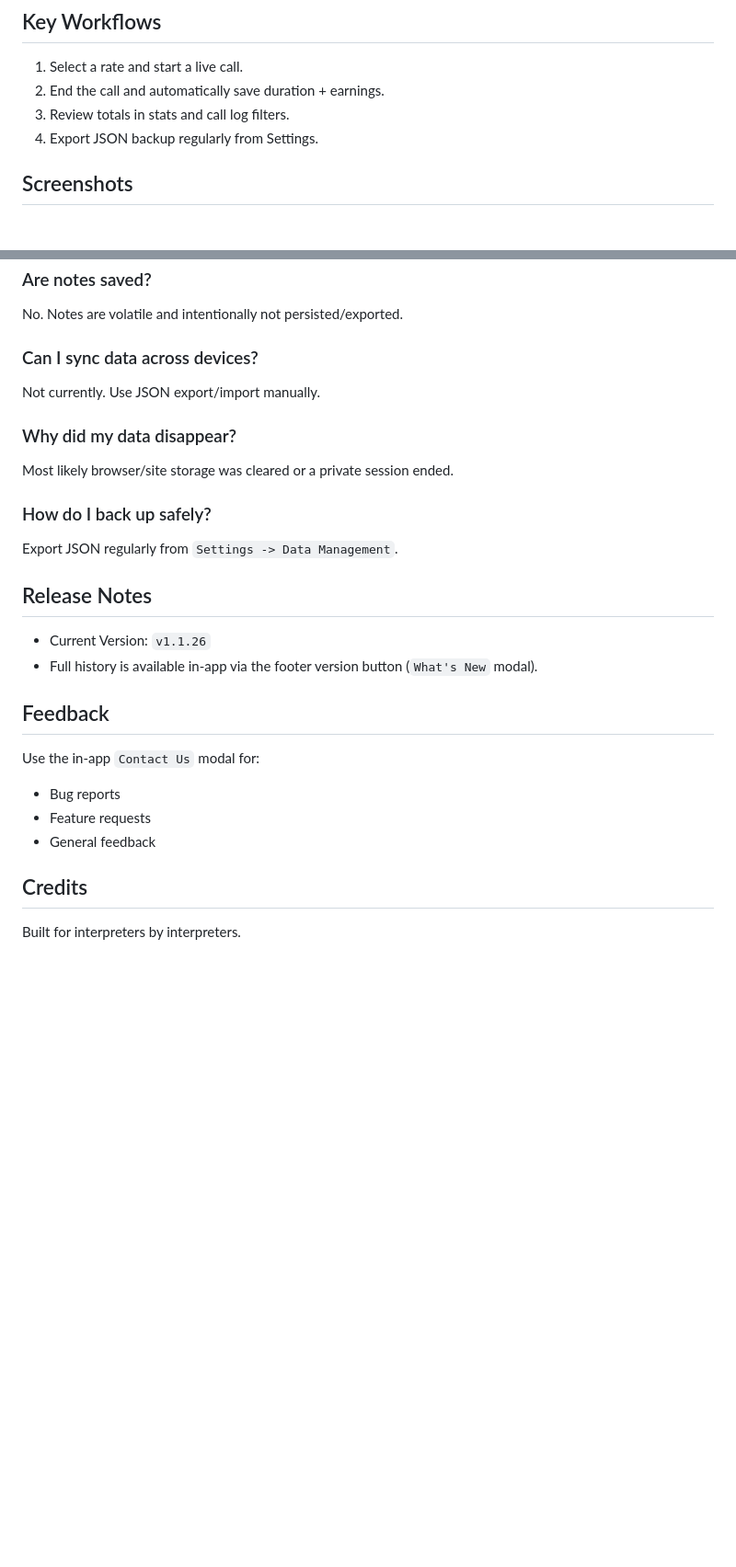
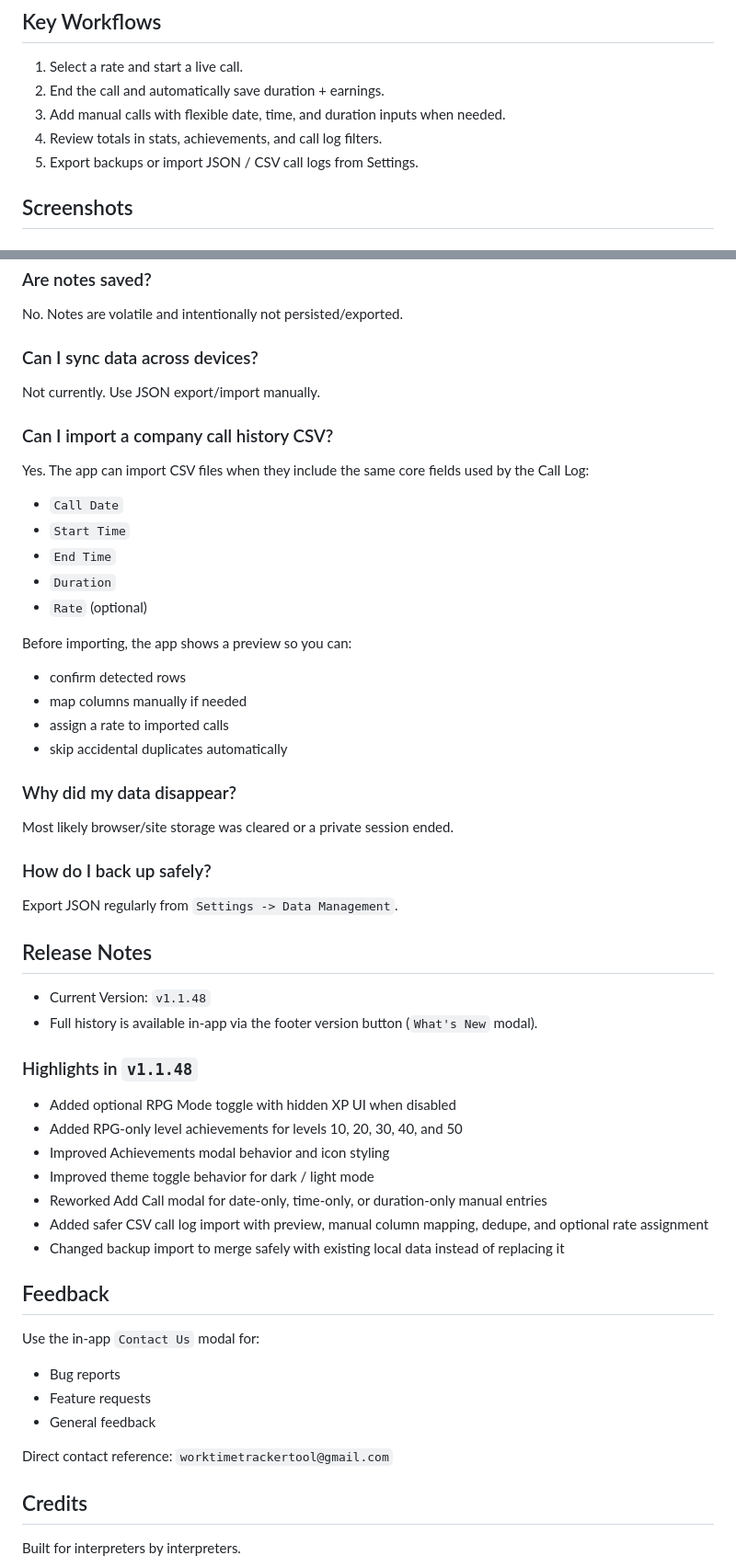
Before and after one commit to untopo/work-time-tracker, a Markdown page: README.md, 2 parts joined by grey strips. Shown at 92% size. Drawn GitHub-style; blank space fills up the shorter version.

```diff
--- a/README.md
+++ b/README.md
@@ -40,8 +40,9 @@ Track live calls, earnings, rates, goals, and payment cycles directly in your br
 ## Key Workflows
 1. Select a rate and start a live call.
 2. End the call and automatically save duration + earnings.
-3. Review totals in stats and call log filters.
-4. Export JSON backup regularly from Settings.
+3. Add manual calls with flexible date, time, and duration inputs when needed.
+4. Review totals in stats, achievements, and call log filters.
+5. Export backups or import JSON / CSV call logs from Settings.
 
 ## Screenshots
 ### Dashboard
@@ -145,6 +165,20 @@ No. Notes are volatile and intentionally not persisted/exported.
 ### Can I sync data across devices?
 Not currently. Use JSON export/import manually.
 
+### Can I import a company call history CSV?
+Yes. The app can import CSV files when they include the same core fields used by the Call Log:
+- `Call Date`
+- `Start Time`
+- `End Time`
+- `Duration`
+- `Rate` (optional)
+
+Before importing, the app shows a preview so you can:
+- confirm detected rows
+- map columns manually if needed
+- assign a rate to imported calls
+- skip accidental duplicates automatically
+
 ### Why did my data disappear?
 Most likely browser/site storage was cleared or a private session ended.
 
@@ -152,8 +186,17 @@ Most likely browser/site storage was cleared or a private session ended.
 Export JSON regularly from `Settings -> Data Management`.
 
 ## Release Notes
-- Current Version: `v1.1.26`
+- Current Version: `v1.1.48`
 - Full history is available in-app via the footer version button (`What's New` modal).
+
+### Highlights in `v1.1.48`
+- Added optional RPG Mode toggle with hidden XP UI when disabled
+- Added RPG-only level achievements for levels 10, 20, 30, 40, and 50
+- Improved Achievements modal behavior and icon styling
+- Improved theme toggle behavior for dark / light mode
+- Reworked Add Call modal for date-only, time-only, or duration-only manual entries
+- Added safer CSV call log import with preview, manual column mapping, dedupe, and optional rate assignment
+- Changed backup import to merge safely with existing local data instead of replacing it
 
 ## Feedback
 Use the in-app `Contact Us` modal for:
@@ -161,6 +204,8 @@ Use the in-app `Contact Us` modal for:
 - Feature requests
 - General feedback
 
+Direct contact reference: `worktimetrackertool@gmail.com`
+
 ## Credits
 Built for interpreters by interpreters.
 
```
Also changed, not shown: other parts of README.md (+23 -4 lines).
